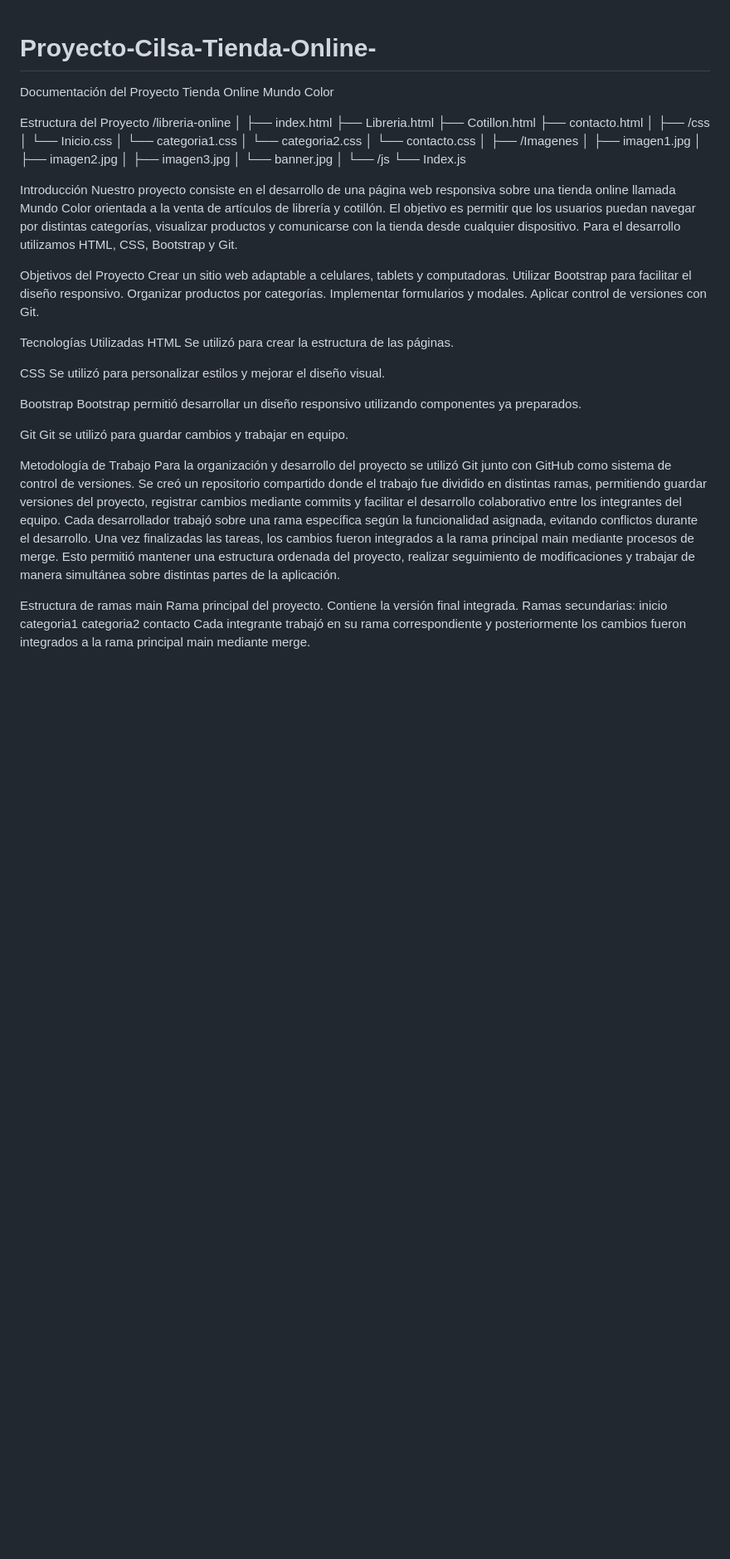
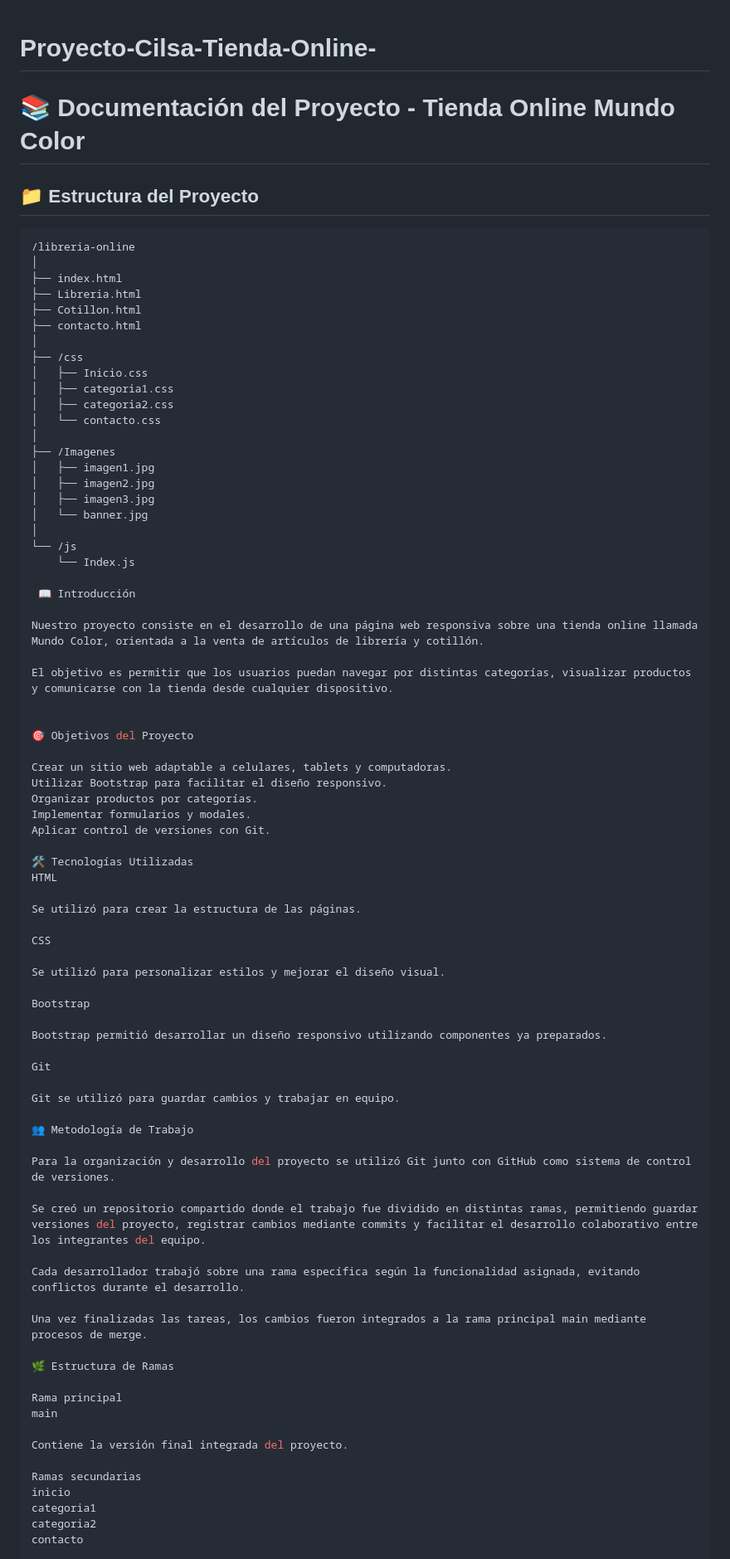
Before and after one commit to Milagrosct/Proyecto-Cilsa-Tienda-Online-, a Markdown page: README.md, the part around one of its changes. Shown at 83% size. Rendered like a GitHub page; blank space fills up the shorter version.

Commit message:
Actualize README del proyecto

````diff
--- a/README.md
+++ b/README.md
@@ -1,8 +1,11 @@
 # Proyecto-Cilsa-Tienda-Online-
 
-Documentación del Proyecto Tienda Online Mundo Color
 
-Estructura del Proyecto
+# 📚 Documentación del Proyecto - Tienda Online Mundo Color
+
+## 📁 Estructura del Proyecto
+
+```bash
 /libreria-online
 │
 ├── index.html
@@ -11,60 +14,72 @@ Estructura del Proyecto
 ├── contacto.html
 │
 ├── /css
-│ └── Inicio.css
-│ └── categoria1.css
-│ └── categoria2.css
-│ └── contacto.css
+│   ├── Inicio.css
+│   ├── categoria1.css
+│   ├── categoria2.css
+│   └── contacto.css
 │
 ├── /Imagenes
-│ ├── imagen1.jpg
-│ ├── imagen2.jpg
-│ ├── imagen3.jpg
-│ └── banner.jpg
+│   ├── imagen1.jpg
+│   ├── imagen2.jpg
+│   ├── imagen3.jpg
+│   └── banner.jpg
 │
 └── /js
-└── Index.js
+    └── Index.js
 
-Introducción
-Nuestro proyecto consiste en el desarrollo de una página web responsiva sobre una tienda online llamada Mundo Color orientada a la venta de artículos de librería y cotillón.
+ 📖 Introducción
+
+Nuestro proyecto consiste en el desarrollo de una página web responsiva sobre una tienda online llamada Mundo Color, orientada a la venta de artículos de librería y cotillón.
+
 El objetivo es permitir que los usuarios puedan navegar por distintas categorías, visualizar productos y comunicarse con la tienda desde cualquier dispositivo.
-Para el desarrollo utilizamos HTML, CSS, Bootstrap y Git.
 
-Objetivos del Proyecto
+
+🎯 Objetivos del Proyecto
+
 Crear un sitio web adaptable a celulares, tablets y computadoras.
 Utilizar Bootstrap para facilitar el diseño responsivo.
 Organizar productos por categorías.
 Implementar formularios y modales.
 Aplicar control de versiones con Git.
 
-Tecnologías Utilizadas
+🛠 Tecnologías Utilizadas
 HTML
+
 Se utilizó para crear la estructura de las páginas.
 
 CSS
+
 Se utilizó para personalizar estilos y mejorar el diseño visual.
 
 Bootstrap
+
 Bootstrap permitió desarrollar un diseño responsivo utilizando componentes ya preparados.
 
 Git
+
 Git se utilizó para guardar cambios y trabajar en equipo.
 
+👥 Metodología de Trabajo
 
-Metodología de Trabajo
 Para la organización y desarrollo del proyecto se utilizó Git junto con GitHub como sistema de control de versiones.
+
 Se creó un repositorio compartido donde el trabajo fue dividido en distintas ramas, permitiendo guardar versiones del proyecto, registrar cambios mediante commits y facilitar el desarrollo colaborativo entre los integrantes del equipo.
-Cada desarrollador trabajó sobre una rama específica según la funcionalidad asignada, evitando conflictos durante el desarrollo. Una vez finalizadas las tareas, los cambios fueron integrados a la rama principal main mediante procesos de merge.
-Esto permitió mantener una estructura ordenada del proyecto, realizar seguimiento de modificaciones y trabajar de manera simultánea sobre distintas partes de la aplicación.
 
-Estructura de ramas
+Cada desarrollador trabajó sobre una rama específica según la funcionalidad asignada, evitando conflictos durante el desarrollo.
+
+Una vez finalizadas las tareas, los cambios fueron integrados a la rama principal main mediante procesos de merge.
+
+🌿 Estructura de Ramas
+
+Rama principal
 main
-Rama principal del proyecto.
-Contiene la versión final integrada.
-Ramas secundarias:
+
+Contiene la versión final integrada del proyecto.
+
+Ramas secundarias
 inicio
 categoria1
 categoria2
 contacto
-Cada integrante trabajó en su rama correspondiente y posteriormente los cambios fueron integrados a la rama principal main mediante merge.
 
````
Also changed, not shown: other parts of README.md (+19 -11 lines).
